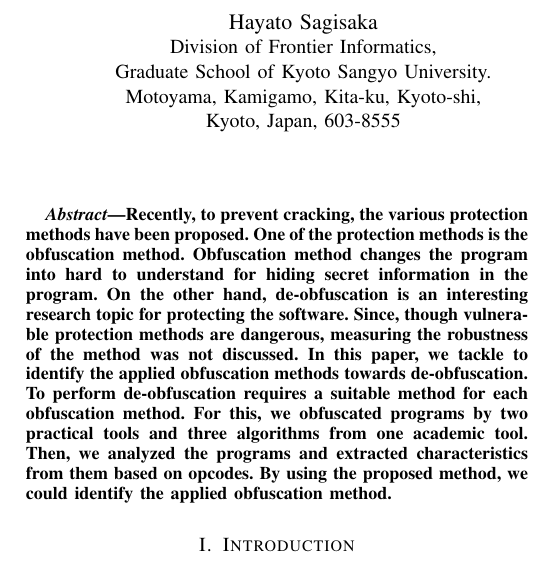
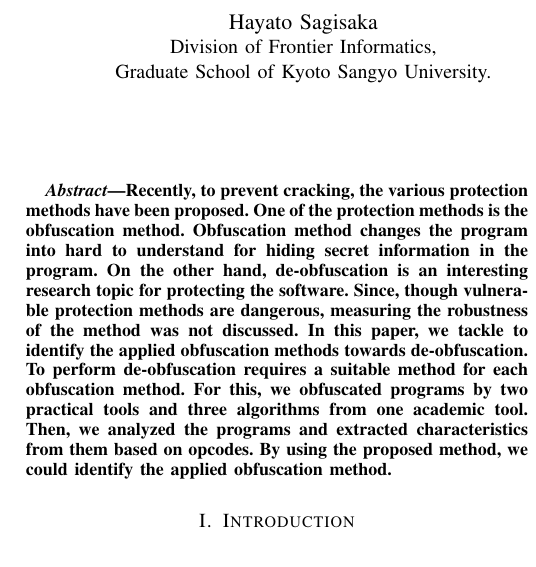
Before and after one commit to sagisaka/method-of-obsucation, a LaTeX paper (icis2016_sagisaka.tex): part of one column of page 1 of 7, cut so that both start at the same text. Compiled offline with pdfLaTeX.

Commit message:
enumitem パッケージを利用するようにした． 大学の住所を削除した（津崎君の原稿と統一した．津崎君の原稿は住所を入れると6ページを超える）

```diff
--- a/icis2016_sagisaka.tex
+++ b/icis2016_sagisaka.tex
@@ -4,6 +4,7 @@
 
 \usepackage{bm}
 
+\usepackage{enumitem}
 \usepackage[fleqn]{amsmath}
 \usepackage{amssymb}
 \usepackage{url}
@@ -30,15 +31,11 @@
 % affiliations
 \author{\IEEEauthorblockN{Hayato Sagisaka}
   \IEEEauthorblockA{Division of Frontier Informatics,\\
-    Graduate School of Kyoto Sangyo University.\\
-    Motoyama, Kamigamo, Kita-ku, Kyoto-shi,\\
-    Kyoto, Japan, 603-8555}
+    Graduate School of Kyoto Sangyo University.}\\
 \and
 \IEEEauthorblockN{Haruaki Tamada}
   \IEEEauthorblockA{Faculty of Computer Science and Engineering,\\
-    Kyoto Sangyo University.\\
-    Motoyama, Kamigamo, Kita-ku, Kyoto-shi,\\
-    Kyoto, Japan, 603-8555}
+    Kyoto Sangyo University.}\\
 }
 
 \maketitle
```
